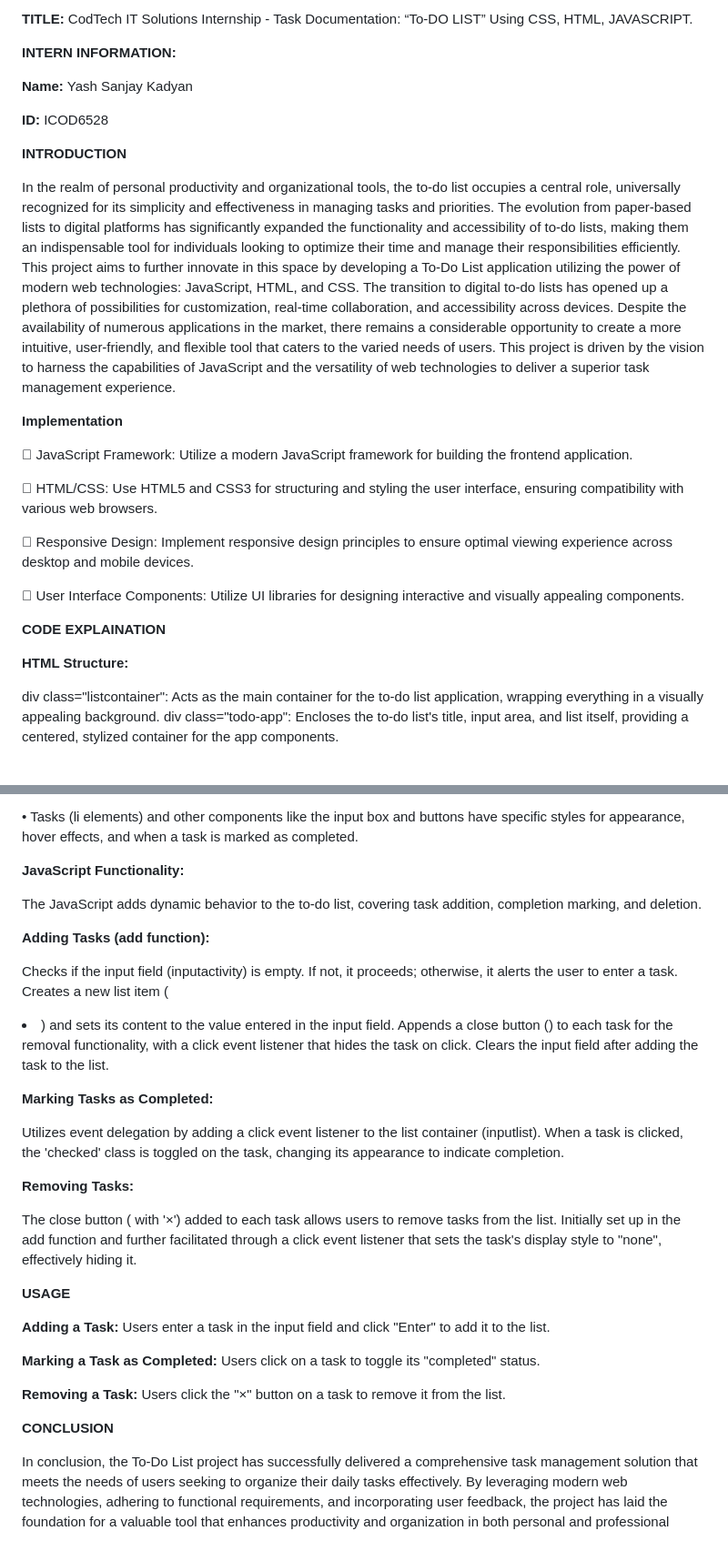
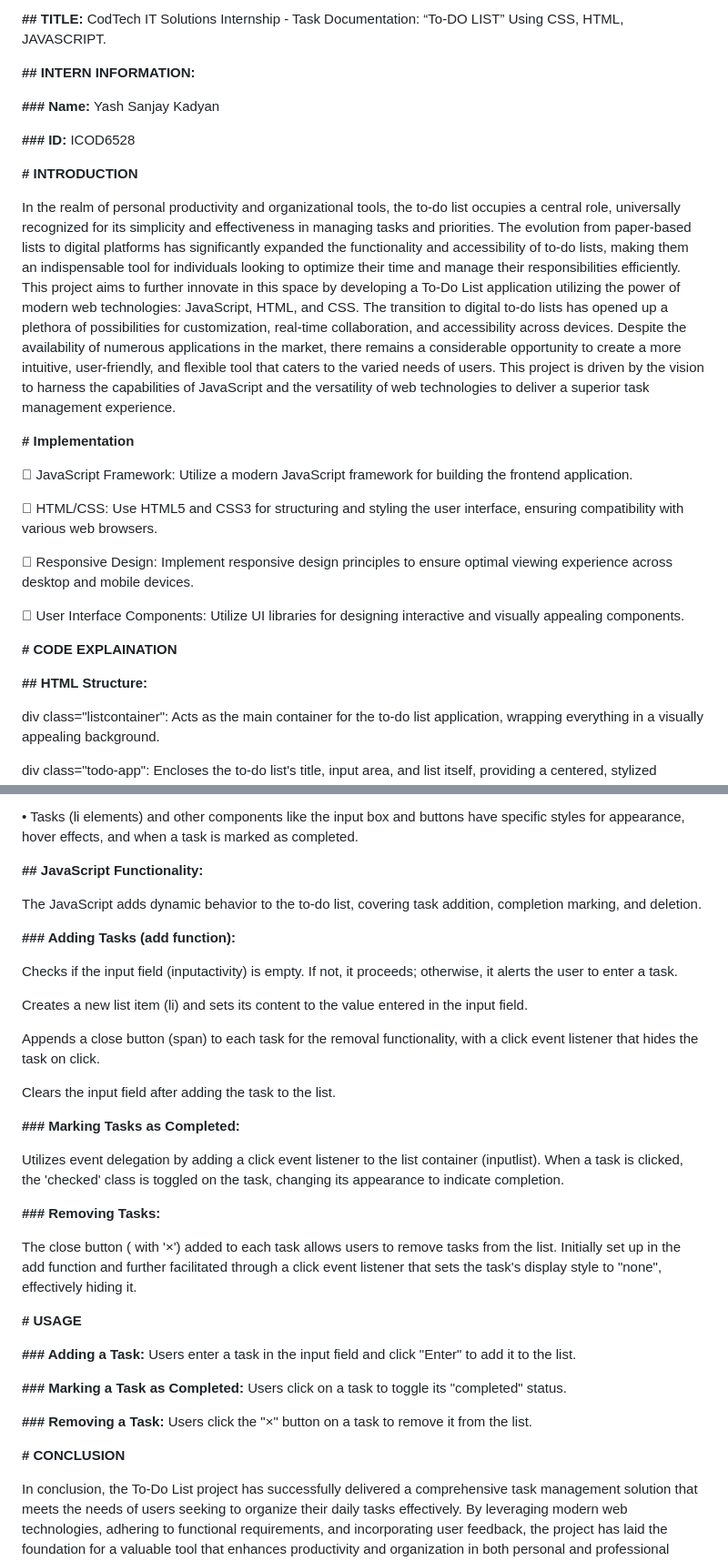
Before and after one commit to YashKadyan/TO-DOLISTWEBAPPLICATION-ICOD6528, a Markdown page: README.md, 2 parts joined by grey strips. Shown at 91% size. Drawn GitHub-style.

```diff
--- a/README.md
+++ b/README.md
@@ -1,17 +1,20 @@
-**TITLE:** CodTech IT Solutions Internship - Task Documentation: “To-DO LIST” Using CSS, HTML, JAVASCRIPT.
+**## TITLE:** CodTech IT Solutions Internship - Task Documentation: “To-DO LIST” Using CSS, HTML, JAVASCRIPT.
 
-**INTERN INFORMATION:**
 
-**Name:** Yash Sanjay Kadyan
+**## INTERN INFORMATION:**
 
-**ID:** ICOD6528
+**### Name:** Yash Sanjay Kadyan
 
-**INTRODUCTION**
+**### ID:** ICOD6528
+
+
+**# INTRODUCTION**
 
 In the realm of personal productivity and organizational tools, the to-do list occupies a central role, universally recognized for its simplicity and effectiveness in managing tasks and priorities. The evolution from paper-based lists to digital platforms has significantly expanded the functionality and accessibility of to-do lists, making them an indispensable tool for individuals looking to optimize their time and manage their responsibilities efficiently. This project aims to further innovate in this space by developing a To-Do List application utilizing the power of modern web technologies: JavaScript, HTML, and CSS.
 The transition to digital to-do lists has opened up a plethora of possibilities for customization, real-time collaboration, and accessibility across devices. Despite the availability of numerous applications in the market, there remains a considerable opportunity to create a more intuitive, user-friendly, and flexible tool that caters to the varied needs of users. This project is driven by the vision to harness the capabilities of JavaScript and the versatility of web technologies to deliver a superior task management experience.
 
-**Implementation**
+
+**# Implementation**
 
 	JavaScript Framework: Utilize a modern JavaScript framework for building the frontend application.
 
@@ -21,9 +24,12 @@ The transition to digital to-do lists has opened up a plethora of possibilities
 
 	User Interface Components: Utilize UI libraries for designing interactive and visually appealing components.
 
-**CODE EXPLAINATION**
 
-**HTML Structure:**
+**# CODE EXPLAINATION**
+
+
+**## HTML Structure:**
 
 div class="listcontainer": Acts as the main container for the to-do list application, wrapping everything in a visually appealing background.
+
 div class="todo-app": Encloses the to-do list's title, input area, and list itself, providing a centered, stylized container for the app components.
@@ -48,35 +58,43 @@ Key styling includes:
 
 •	Tasks (li elements) and other components like the input box and buttons have specific styles for appearance, hover effects, and when a task is marked as completed.
 
-**JavaScript Functionality:**
+
+**## JavaScript Functionality:**
 
 The JavaScript adds dynamic behavior to the to-do list, covering task addition, completion marking, and deletion.
 
-**Adding Tasks (add function):**
+
+**### Adding Tasks (add function):**
 
 Checks if the input field (inputactivity) is empty. If not, it proceeds; otherwise, it alerts the user to enter a task.
-Creates a new list item (<li>) and sets its content to the value entered in the input field.
-Appends a close button (<span>) to each task for the removal functionality, with a click event listener that hides the task on click.
+
+Creates a new list item (li) and sets its content to the value entered in the input field.
+
+Appends a close button (span) to each task for the removal functionality, with a click event listener that hides the task on click.
+
 Clears the input field after adding the task to the list.
 
-**Marking Tasks as Completed:**
+
+**### Marking Tasks as Completed:**
 
 Utilizes event delegation by adding a click event listener to the list container (inputlist). When a task is clicked, the 'checked' class is toggled on the task, changing its appearance to indicate completion.
 
-**Removing Tasks:**
+
+**### Removing Tasks:**
 
 The close button (<span> with '×') added to each task allows users to remove tasks from the list.
 Initially set up in the add function and further facilitated through a click event listener that sets the task's display style to "none", effectively hiding it.
 
-**USAGE**
 
-**Adding a Task:** Users enter a task in the input field and click "Enter" to add it to the list.
+**# USAGE**
 
-**Marking a Task as Completed:** Users click on a task to toggle its "completed" status.
+**### Adding a Task:** Users enter a task in the input field and click "Enter" to add it to the list.
 
-**Removing a Task:** Users click the "×" button on a task to remove it from the list.
+**### Marking a Task as Completed:** Users click on a task to toggle its "completed" status.
+
+**### Removing a Task:** Users click the "×" button on a task to remove it from the list.
 
 
-**CONCLUSION**
+**# CONCLUSION**
 
 In conclusion, the To-Do List project has successfully delivered a comprehensive task management solution that meets the needs of users seeking to organize their daily tasks effectively. By leveraging modern web technologies, adhering to functional requirements, and incorporating user feedback, the project has laid the foundation for a valuable tool that enhances productivity and organization in both personal and professional settings. With ongoing development and continuous improvement, the To-Do List application is poised to become an indispensable asset for users seeking to optimize their time and manage their responsibilities efficiently.
```
Also changed, not shown: other parts of README.md (+6 -2 lines).
